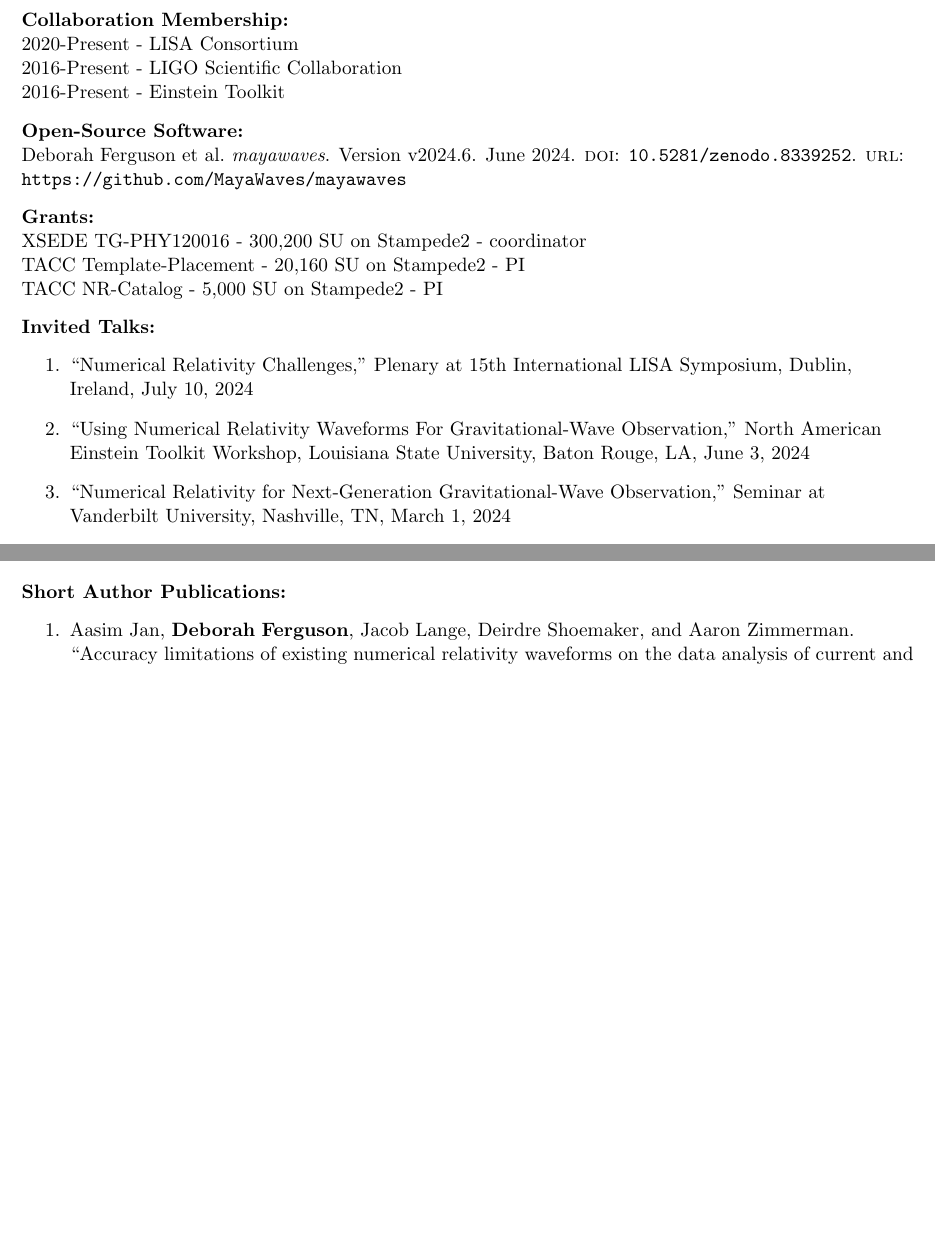
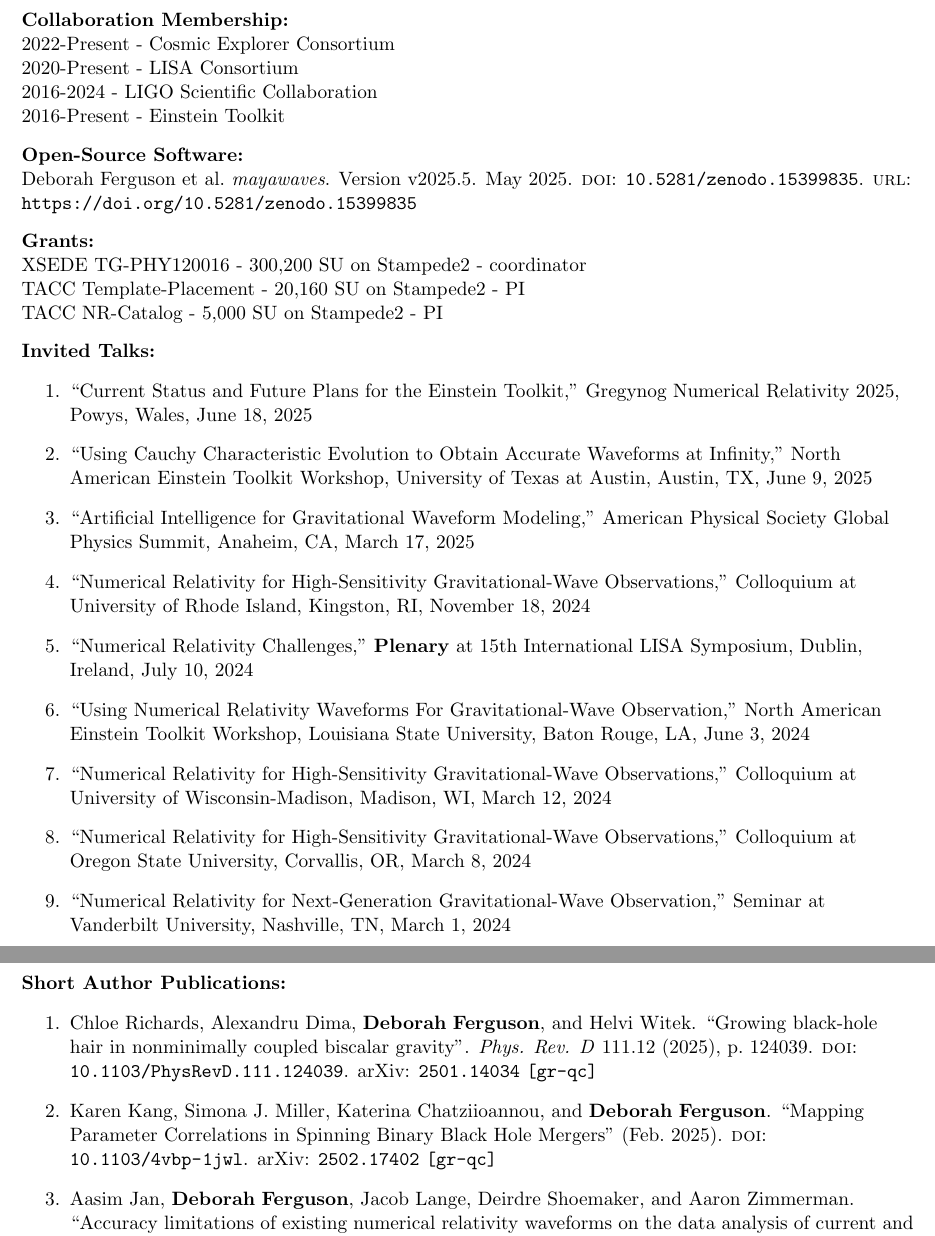
Before and after one commit to deborahferguson/cv, a LaTeX CV (cv.tex, which reads cv.bib): two parts of pages 3 and 4 of 9 before the commit and two parts of pages 3 and 5 of 9 after it, joined at a grey line, cut so that both start at the same text, the shorter picture padded with empty space. Compiled offline with pdfLaTeX.

Commit message:
updates before move to Rhode Island

```diff
--- a/cv.bib
+++ b/cv.bib
@@ -777,11 +777,3 @@ x-ray pulsars in O3 LIGO data}",
     year = "2024"
 }
 
-@software{Ferguson_mayawaves_2024,
-author = {Ferguson, Deborah and Anne, Surendra and Gracia-Linares, Miguel and Iglesias, Hector and Jan, Aasim and Martinez, Erick and Lu, Lu and Meoni, Filippo and Nowicki, Ryan and Trostel, Max and Tsao, Bing-Jyun and Valorz, Finny},
-doi = {10.5281/zenodo.8339252},
-month = jun,
-title = {{mayawaves}},
-url = {https://github.com/MayaWaves/mayawaves},
-version = {v2024.6},
-year = {2024}
@@ -788,3 +794,9 @@ year = {2024}
+  month        = may,
+  year         = 2025,
+  publisher    = {Zenodo},
+  version      = {v2025.5},
+  doi          = {10.5281/zenodo.15399835},
+  url          = {https://doi.org/10.5281/zenodo.15399835}
 }
 
 @article{FermiGamma-RayBurstMonitorTeam:2023mtr,
@@ -946,3 +958,12 @@ year = {2024}
     month = "7",
     year = "2024"
 }
+
+@article{Kang:2025nio,
+    author = "Kang, Karen and Miller, Simona J. and Chatziioannou, Katerina and  \mkbibbold{Ferguson}, \mkbibbold{Deborah}",
+    title = "{Mapping Parameter Correlations in Spinning Binary Black Hole Mergers}",
+    eprint = "2502.17402",
+    archivePrefix = "arXiv",
+    primaryClass = "gr-qc",
+    month = "2",
+    year = "2025",
@@ -948,0 +976,12 @@ year = {2024}
+    title = "{Growing black-hole hair in nonminimally coupled biscalar gravity}",
+    eprint = "2501.14034",
+    archivePrefix = "arXiv",
+    primaryClass = "gr-qc",
+    doi = "10.1103/PhysRevD.111.124039",
+    journal = "Phys. Rev. D",
+    volume = "111",
+    number = "12",
+    pages = "124039",
+    year = "2025",
+    options = {maxnames=999}
+}
--- a/cv.tex
+++ b/cv.tex
@@ -148,14 +148,15 @@
   \vspace{8px}
 
   \textbf{Collaboration Membership: }\\
+  2022-Present - Cosmic Explorer Consortium\\
   2020-Present - LISA Consortium\\
-  2016-Present - LIGO Scientific Collaboration\\
+  2016-2024 - LIGO Scientific Collaboration\\
   2016-Present - Einstein Toolkit\\
 
   \vspace{8px}
 
   \textbf{Open-Source Software:}\\
-  \fullcite{Ferguson_mayawaves_2024}\\
+  \fullcite{ferguson_2025_15399835}\\
 
   \vspace{8px}
 
@@ -168,8 +169,14 @@
 
 \textbf{Invited Talks:}
   \begin{enumerate}
-  \item ``Numerical Relativity Challenges,'' Plenary at 15th International LISA Symposium, Dublin, Ireland, July 10, 2024
+  \item ``Current Status and Future Plans for the Einstein Toolkit,'' Gregynog Numerical Relativity 2025, Powys, Wales, June 18, 2025
+  \item ``Using Cauchy Characteristic Evolution to Obtain Accurate Waveforms at Infinity,'' North American Einstein Toolkit Workshop, University of Texas at Austin, Austin, TX, June 9, 2025
+  \item ``Artificial Intelligence for Gravitational Waveform Modeling,'' American Physical Society Global Physics Summit, Anaheim, CA, March 17, 2025
+  \item ``Numerical Relativity for High-Sensitivity Gravitational-Wave Observations,'' Colloquium at University of Rhode Island, Kingston, RI, November 18, 2024
+  \item ``Numerical Relativity Challenges,'' \textbf{Plenary} at 15th International LISA Symposium, Dublin, Ireland, July 10, 2024
   \item ``Using Numerical Relativity Waveforms For Gravitational-Wave Observation,'' North American Einstein Toolkit Workshop, Louisiana State University, Baton Rouge, LA, June 3, 2024
+  \item ``Numerical Relativity for High-Sensitivity Gravitational-Wave Observations,'' Colloquium at University of Wisconsin-Madison, Madison, WI, March 12, 2024
+  \item ``Numerical Relativity for High-Sensitivity Gravitational-Wave Observations,'' Colloquium at Oregon State University, Corvallis, OR, March 8, 2024
   \item ``Numerical Relativity for Next-Generation Gravitational-Wave Observation,'' Seminar at Vanderbilt University, Nashville, TN, March 1, 2024
   \item ``Numerical Relativity for High-Sensitivity Gravitational Wave Observation,'' Seminar at the University of Illinois Urbana-Champaign, Urbana, IL, October 25, 2023
   \item ``Numerical Relativity for High-Sensitivity Gravitational Wave Observation,'' Seminar at Cornell, Ithaca, NY, October 18, 2023
@@ -198,10 +207,12 @@
   \item D. Ferguson, C. Powell, ``A Mobile Physics Engine Modeling Two Dimensional Elastic and Inelastic Collisions for the Educational Demonstration of Physics Phenomena,'' National Conference on Undergraduate Research, Lexington KY, April 2014
   \end{enumerate}
 
-  \vspace{8px}
+  \vspace{32px}
 
   \textbf{Short Author Publications:}
   \begin{enumerate}
+    \item \fullcite{Richards:2025ows}
+    \item \fullcite{Kang:2025nio}
     \item \fullcite{Jan:2023raq}
     \item \fullcite{Ferguson:2023vta}
     \item \fullcite{Ferguson:2023mks}
```
Also changed, not shown: cv.bib (20 more changed lines), cv.tex (32 more changed lines).
